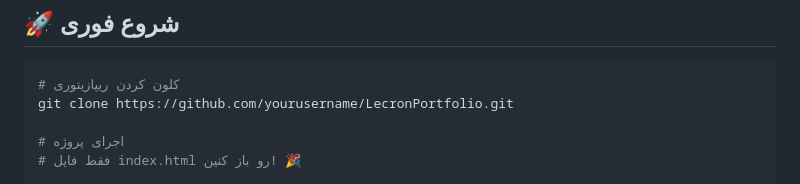
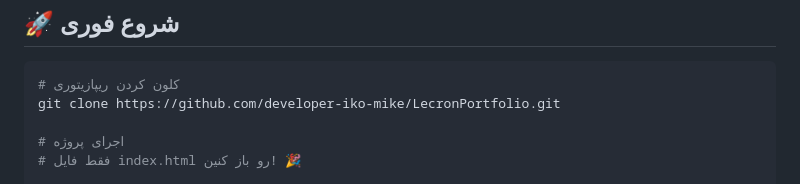
Before and after one commit to developer-iko-mike/LecronPortfolio, a Markdown page: README.md, the part around the change. Drawn GitHub-style.

````diff
--- a/README.md
+++ b/README.md
@@ -38,7 +38,7 @@
 ## 🚀 شروع فوری
 ```bash
 # کلون کردن ریپازیتوری
-git clone https://github.com/yourusername/LecronPortfolio.git
+git clone https://github.com/developer-iko-mike/LecronPortfolio.git
 
 # اجرای پروژه
 # فقط فایل index.html رو باز کنین! 🎉
````
